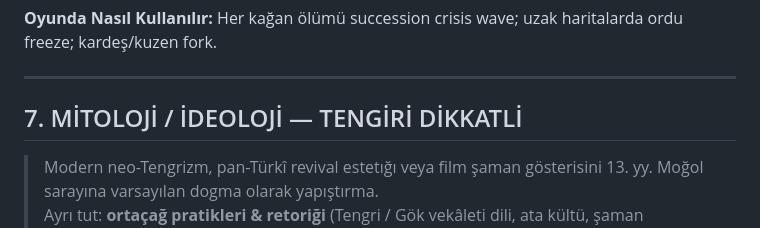
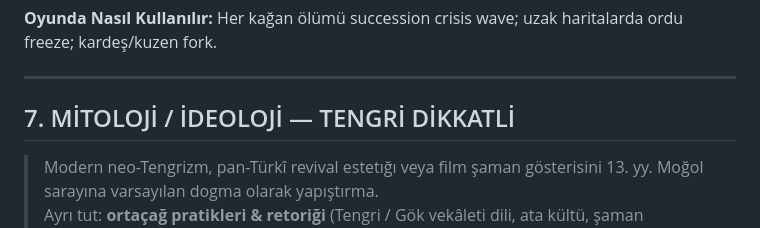
Before and after one commit to smallsignalstudio-hue/smallsignalstudio, a Markdown page: docs/MONGOL-TOWER-DEFENCE-TARIHSEL-ARASTIRMA.md, the part around one of its changes. Drawn GitHub-style.

Commit message:
docs: fix Mongol Turkish TD typo (Tengri heading, Dadu perimeter markdown)
Co-authored-by: smallsignalstudio-hue <smallsignalstudio-hue@users.noreply.github.com>

```diff
--- a/docs/MONGOL-TOWER-DEFENCE-TARIHSEL-ARASTIRMA.md
+++ b/docs/MONGOL-TOWER-DEFENCE-TARIHSEL-ARASTIRMA.md
@@ -426,7 +426,7 @@ Kanıtlı hizalı: arban ölçeği nöbet; kamp içi remount; araba/engel soft w
 
 ---
 
-## 7. MİTOLOJİ / İDEOLOJİ — TENGİRİ DİKKATLİ
+## 7. MİTOLOJİ / İDEOLOJİ — TENGRİ DİKKATLİ
 
 > Modern neo-Tengrizm, pan-Türkî revival estetığı veya film şaman gösterisini 13. yy. Moğol sarayına varsayılan dogma olarak yapıştırma.
 > Ayrı tut: **ortaçağ pratikleri & retoriği** (Tengri / Gök vekâleti dili, ata kültü, şaman uzmanları, dağ/ongon — SHM ve gözlemciler) vs **FOLK** rekonstrüksiyonlar.
```
Also changed, not shown: other parts of docs/MONGOL-TOWER-DEFENCE-TARIHSEL-ARASTIRMA.md (+1 -1 lines).
